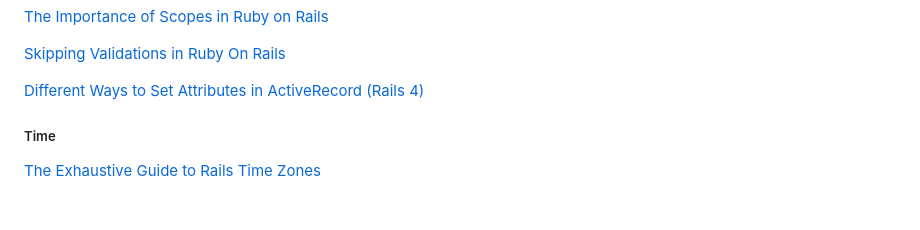
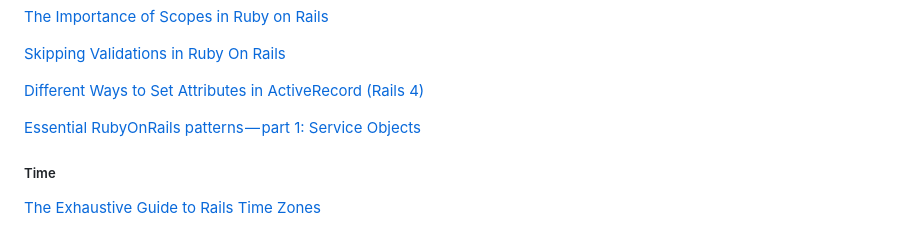
Before and after one commit to libbyschuknight/tid_til, a Markdown page: articles_videos_links.md, the part around the change. GitHub-like rendering; blank space fills up the shorter version.

```diff
--- a/articles_videos_links.md
+++ b/articles_videos_links.md
@@ -109,6 +109,8 @@
 
 [Different Ways to Set Attributes in ActiveRecord (Rails 4)](http://www.davidverhasselt.com/set-attributes-in-activerecord/)
 
+[Essential RubyOnRails patterns — part 1: Service Objects](https://medium.com/selleo/essential-rubyonrails-patterns-part-1-service-objects-1af9f9573ca1)
+
 
 ##### Time
 
```
Also changed, not shown: mistakes_improvements/01_02_18_jan_feb_mistakes_improvements.md (+23 -0 lines), rails/view_stuff.md (+12 -0 lines), mistakes_improvements/service_object.jpg (added).
